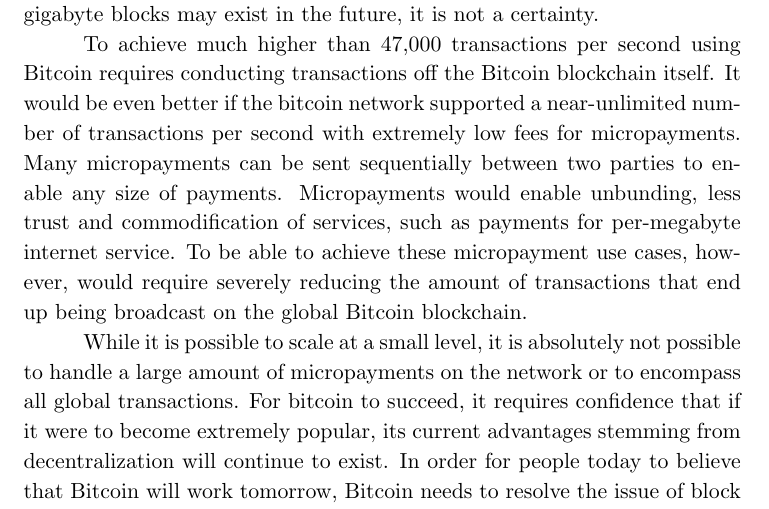
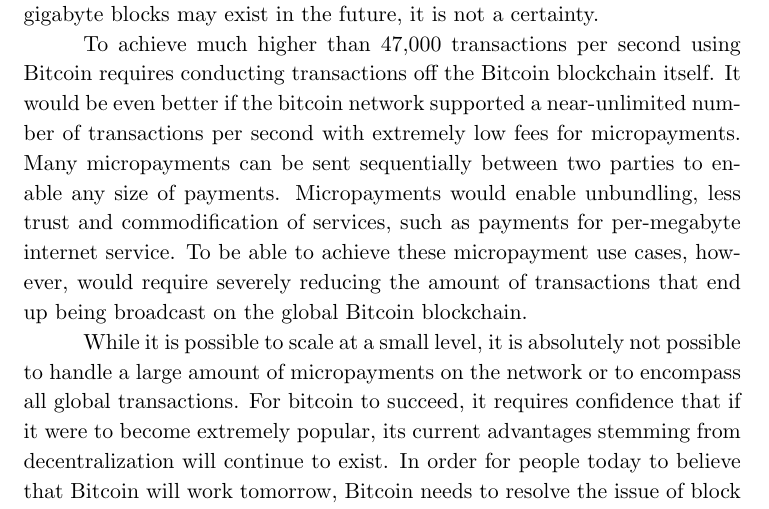
Before and after one commit to lightningnetwork/paper, a LaTeX paper (paper.tex): part of page 3 of 71, cut so that both start at the same text. Compiled offline with pdfLaTeX.

Commit message:
Fix minor typo first section

```diff
--- a/paper.tex
+++ b/paper.tex
@@ -116,7 +116,7 @@
 even better if the bitcoin network supported a near-unlimited number of
 transactions per second with extremely low fees for micropayments. Many
 micropayments can be sent sequentially between two parties to enable any size
-of payments. Micropayments would enable unbunding, less trust and
+of payments. Micropayments would enable unbundling, less trust and
 commodification of services, such as payments for per-megabyte internet
 service. To be able to achieve these micropayment use cases, however, would
 require severely reducing the amount of transactions that end up being
```
